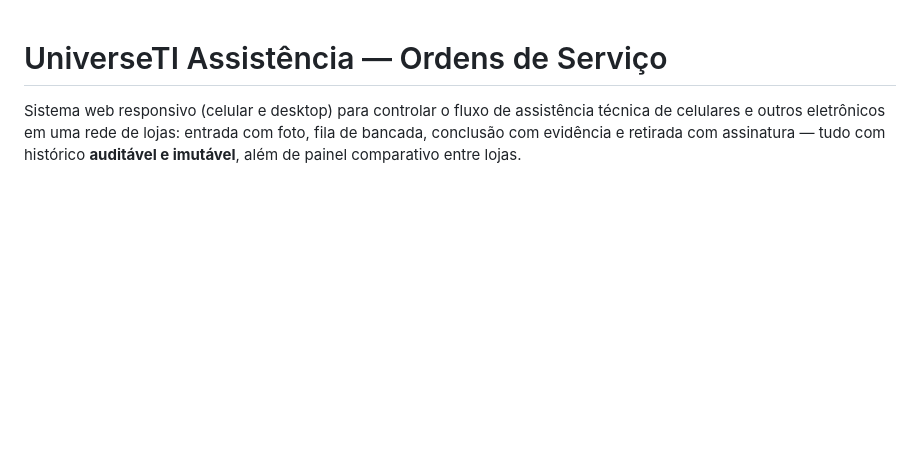
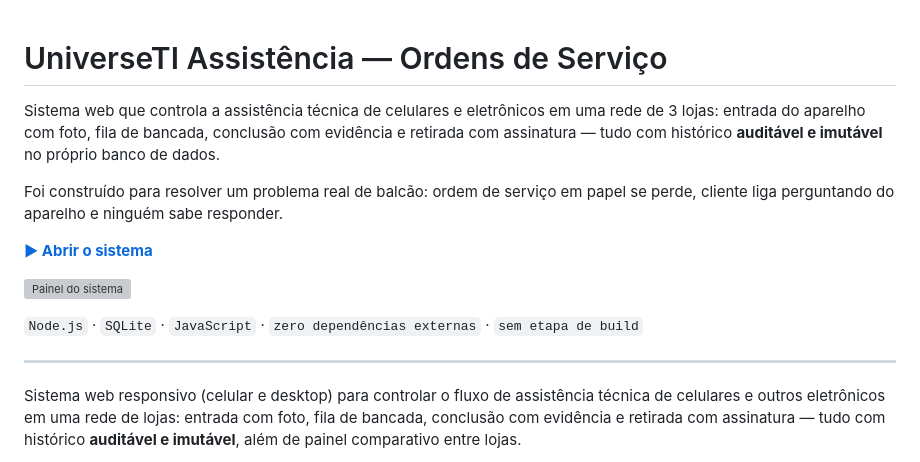
Before and after one commit to younk5/universeti-assistencia, a Markdown page: README.md, the part around the change. Rendered like a GitHub page; blank space fills up the shorter version; grey boxes are pictures that could not be loaded.

```diff
--- a/README.md
+++ b/README.md
@@ -1,4 +1,20 @@
 # UniverseTI Assistência — Ordens de Serviço
+
+Sistema web que controla a assistência técnica de celulares e eletrônicos em uma
+rede de 3 lojas: entrada do aparelho com foto, fila de bancada, conclusão com
+evidência e retirada com assinatura — tudo com histórico **auditável e imutável**
+no próprio banco de dados.
+
+Foi construído para resolver um problema real de balcão: ordem de serviço em papel
+se perde, cliente liga perguntando do aparelho e ninguém sabe responder.
+
+**[▶ Abrir o sistema](https://assistenciauniverse.vercel.app)**
+
+![Painel do sistema](docs/print-painel.png)
+
+`Node.js` · `SQLite` · `JavaScript` · `zero dependências externas` · `sem etapa de build`
+
+---
 
 Sistema web responsivo (celular e desktop) para controlar o fluxo de assistência
 técnica de celulares e outros eletrônicos em uma rede de lojas: entrada com foto,
```
